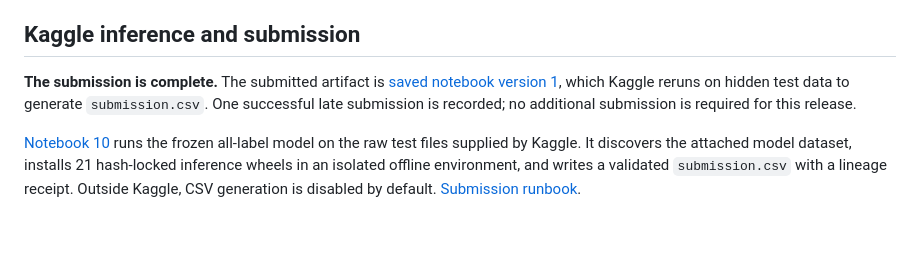
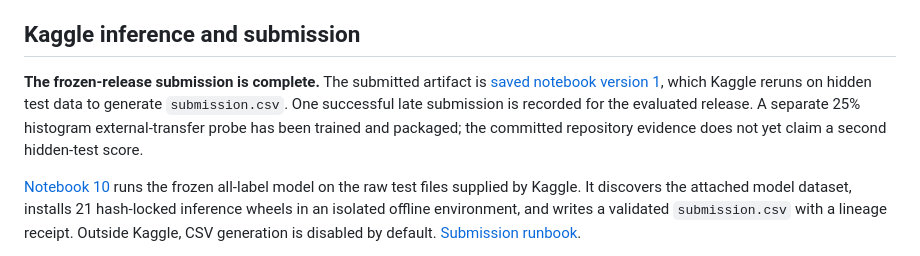
Before and after one commit to alvaromendizabal/home-credit-model-stability, a Markdown page: README.md, the part around one of its changes. GitHub-like rendering; blank space fills up the shorter version.

```diff
--- a/README.md
+++ b/README.md
@@ -144,10 +167,12 @@ Do not rerun training merely to view results.
 
 ## Kaggle inference and submission
 
-**The submission is complete.** The submitted artifact is
+**The frozen-release submission is complete.** The submitted artifact is
 [saved notebook version 1](https://www.kaggle.com/code/alvaromendizabal/home-credit-frozen-lightgbm-inference?scriptVersionId=348432382),
 which Kaggle reruns on hidden test data to generate `submission.csv`. One successful
-late submission is recorded; no additional submission is required for this release.
+late submission is recorded for the evaluated release. A separate 25% histogram
+external-transfer probe has been trained and packaged; the committed repository
+evidence does not yet claim a second hidden-test score.
 
 [Notebook 10](notebooks/10_submission.ipynb) runs the frozen all-label model on the
 raw test files supplied by Kaggle. It discovers the attached model dataset, installs
```
Also changed, not shown: other parts of README.md (+27 -3 lines).
